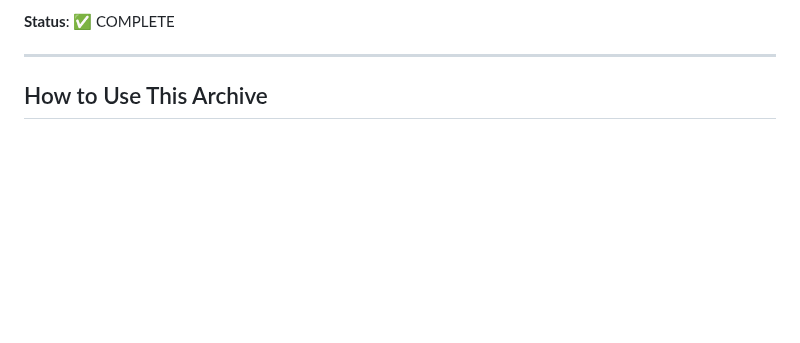
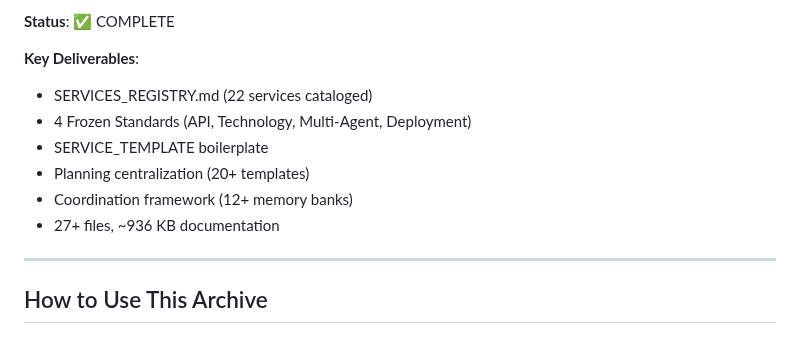
Before and after one commit to uberpu-ntiva/dox-admin, a Markdown page: docs/compyle/README.md, the part around one of its changes. Rendered like a GitHub page; blank space fills up the shorter version.

```diff
--- a/docs/compyle/README.md
+++ b/docs/compyle/README.md
@@ -61,5 +98,13 @@
 
 **Status**: ✅ COMPLETE
+
+**Key Deliverables**:
+- SERVICES_REGISTRY.md (22 services cataloged)
+- 4 Frozen Standards (API, Technology, Multi-Agent, Deployment)
+- SERVICE_TEMPLATE boilerplate
+- Planning centralization (20+ templates)
+- Coordination framework (12+ memory banks)
+- 27+ files, ~936 KB documentation
 
 ---
 
```
Also changed, not shown: other parts of docs/compyle/README.md (+45 -8 lines).
